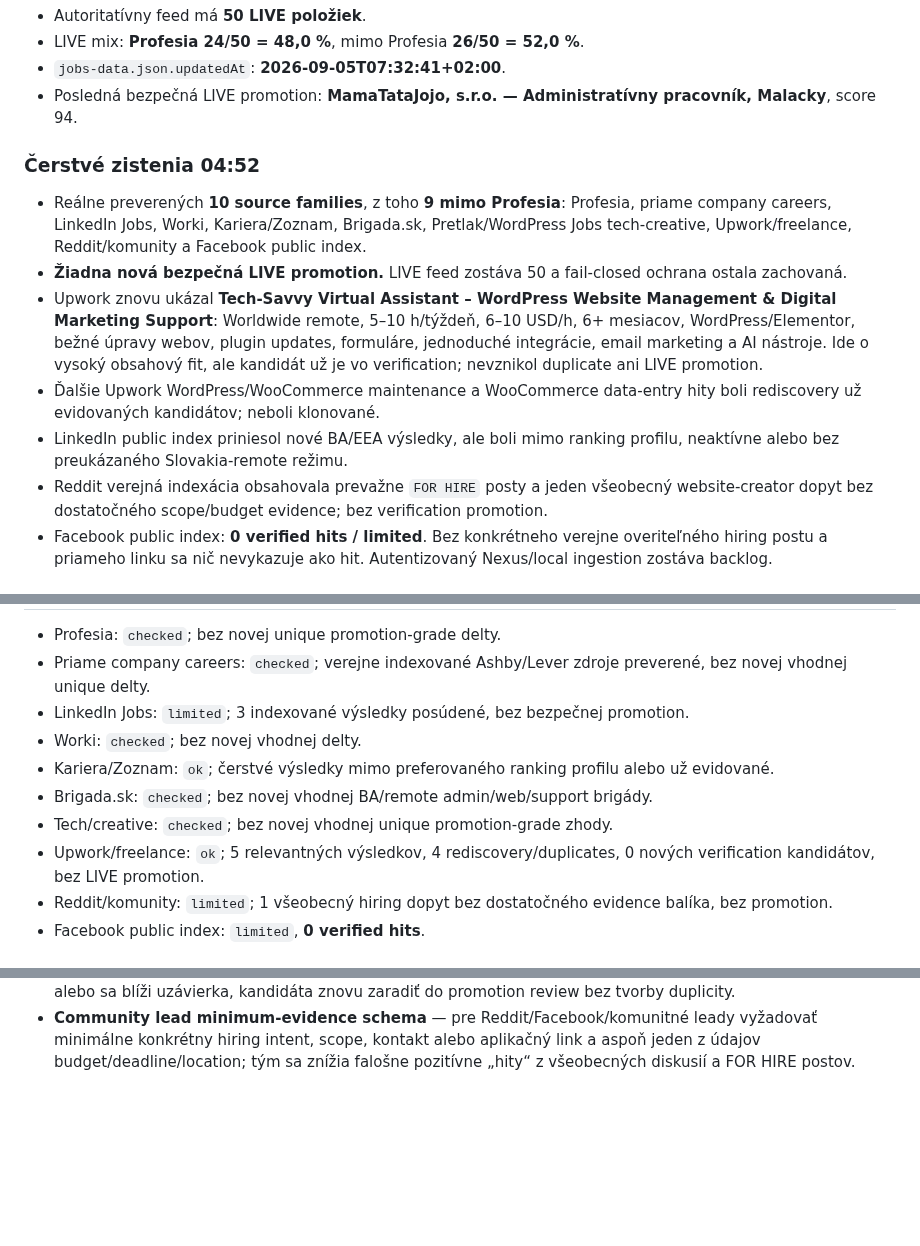
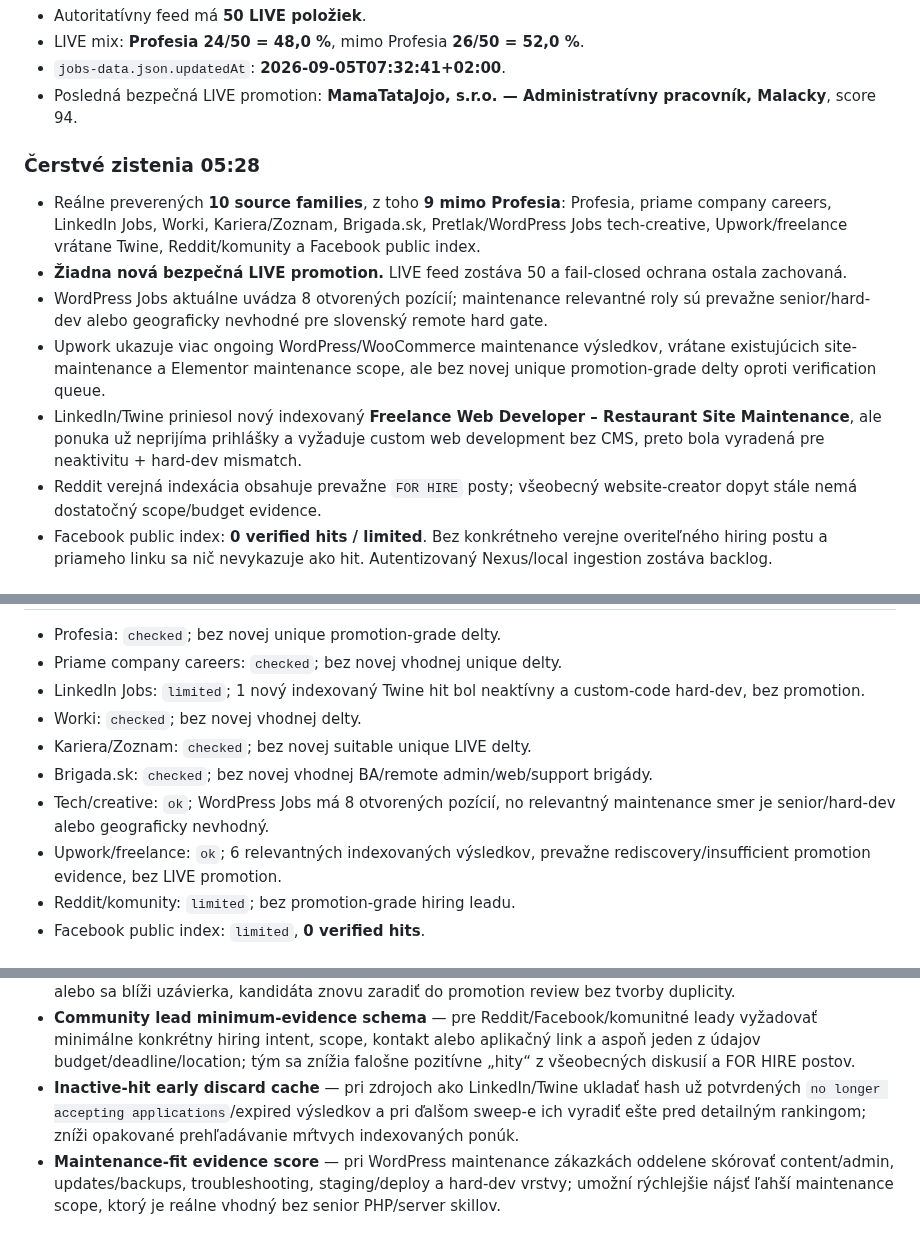
Before and after one commit to Jarekkom86/komarena-job-radar, a Markdown page: PRACA_PRE_JARA_MASTER.md, 3 parts joined by grey strips. Rendered like a GitHub page; blank space fills up the shorter version.

Commit message:
Job Radar: refresh MASTER audit 2026-09-06 05:28

```diff
--- a/PRACA_PRE_JARA_MASTER.md
+++ b/PRACA_PRE_JARA_MASTER.md
@@ -38,12 +38,12 @@ Aktualizované: 6. 9. 2026 04:52 CEST
 - `jobs-data.json.updatedAt`: **2026-09-05T07:32:41+02:00**.
 - Posledná bezpečná LIVE promotion: **MamaTataJojo, s.r.o. — Administratívny pracovník, Malacky**, score 94.
 
-### Čerstvé zistenia 04:52
-- Reálne preverených **10 source families**, z toho **9 mimo Profesia**: Profesia, priame company careers, LinkedIn Jobs, Worki, Kariera/Zoznam, Brigada.sk, Pretlak/WordPress Jobs tech-creative, Upwork/freelance, Reddit/komunity a Facebook public index.
+### Čerstvé zistenia 05:28
+- Reálne preverených **10 source families**, z toho **9 mimo Profesia**: Profesia, priame company careers, LinkedIn Jobs, Worki, Kariera/Zoznam, Brigada.sk, Pretlak/WordPress Jobs tech-creative, Upwork/freelance vrátane Twine, Reddit/komunity a Facebook public index.
 - **Žiadna nová bezpečná LIVE promotion.** LIVE feed zostáva 50 a fail-closed ochrana ostala zachovaná.
-- Upwork znovu ukázal **Tech-Savvy Virtual Assistant – WordPress Website Management & Digital Marketing Support**: Worldwide remote, 5–10 h/týždeň, 6–10 USD/h, 6+ mesiacov, WordPress/Elementor, bežné úpravy webov, plugin updates, formuláre, jednoduché integrácie, email marketing a AI nástroje. Ide o vysoký obsahový fit, ale kandidát už je vo verification; nevznikol duplicate ani LIVE promotion.
-- Ďalšie Upwork WordPress/WooCommerce maintenance a WooCommerce data-entry hity boli rediscovery už evidovaných kandidátov; neboli klonované.
-- LinkedIn public index priniesol nové BA/EEA výsledky, ale boli mimo ranking profilu, neaktívne alebo bez preukázaného Slovakia-remote režimu.
-- Reddit verejná indexácia obsahovala prevažne `FOR HIRE` posty a jeden všeobecný website-creator dopyt bez dostatočného scope/budget evidence; bez verification promotion.
+- WordPress Jobs aktuálne uvádza 8 otvorených pozícií; maintenance relevantné roly sú prevažne senior/hard-dev alebo geograficky nevhodné pre slovenský remote hard gate.
+- Upwork ukazuje viac ongoing WordPress/WooCommerce maintenance výsledkov, vrátane existujúcich site-maintenance a Elementor maintenance scope, ale bez novej unique promotion-grade delty oproti verification queue.
+- LinkedIn/Twine priniesol nový indexovaný **Freelance Web Developer – Restaurant Site Maintenance**, ale ponuka už neprijíma prihlášky a vyžaduje custom web development bez CMS, preto bola vyradená pre neaktivitu + hard-dev mismatch.
+- Reddit verejná indexácia obsahuje prevažne `FOR HIRE` posty; všeobecný website-creator dopyt stále nemá dostatočný scope/budget evidence.
 - Facebook public index: **0 verified hits / limited**. Bez konkrétneho verejne overiteľného hiring postu a priameho linku sa nič nevykazuje ako hit. Autentizovaný Nexus/local ingestion zostáva backlog.
 
@@ -51,11 +51,11 @@ Aktualizované: 6. 9. 2026 04:52 CEST
 - Profesia: `checked`; bez novej unique promotion-grade delty.
-- Priame company careers: `checked`; verejne indexované Ashby/Lever zdroje preverené, bez novej vhodnej unique delty.
-- LinkedIn Jobs: `limited`; 3 indexované výsledky posúdené, bez bezpečnej promotion.
+- Priame company careers: `checked`; bez novej vhodnej unique delty.
+- LinkedIn Jobs: `limited`; 1 nový indexovaný Twine hit bol neaktívny a custom-code hard-dev, bez promotion.
 - Worki: `checked`; bez novej vhodnej delty.
-- Kariera/Zoznam: `ok`; čerstvé výsledky mimo preferovaného ranking profilu alebo už evidované.
+- Kariera/Zoznam: `checked`; bez novej suitable unique LIVE delty.
 - Brigada.sk: `checked`; bez novej vhodnej BA/remote admin/web/support brigády.
-- Tech/creative: `checked`; bez novej vhodnej unique promotion-grade zhody.
-- Upwork/freelance: `ok`; 5 relevantných výsledkov, 4 rediscovery/duplicates, 0 nových verification kandidátov, bez LIVE promotion.
-- Reddit/komunity: `limited`; 1 všeobecný hiring dopyt bez dostatočného evidence balíka, bez promotion.
+- Tech/creative: `ok`; WordPress Jobs má 8 otvorených pozícií, no relevantný maintenance smer je senior/hard-dev alebo geograficky nevhodný.
+- Upwork/freelance: `ok`; 6 relevantných indexovaných výsledkov, prevažne rediscovery/insufficient promotion evidence, bez LIVE promotion.
+- Reddit/komunity: `limited`; bez promotion-grade hiring leadu.
 - Facebook public index: `limited`, **0 verified hits**.
 
@@ -182,3 +182,5 @@ Aktualizované: 6. 9. 2026 04:52 CEST
 - **Freelance client maturity confidence** — kombinovať vek klientského účtu, spend, hires, aktívne kontrakty a interview/view activity do jedného confidence signálu; nový klient bez histórie dostane vyššiu rizikovú prirážku, no kvalitný scope nebude automaticky potlačený len kvôli nulovému spendu.
 - **Rediscovery freshness promotion trigger** — pri opakovanom nájdení už evidovaného kandidáta automaticky porovnať proposal count, interview activity, cenu, active-state a deadline; ak sa podmienky zlepšia alebo sa blíži uzávierka, kandidáta znovu zaradiť do promotion review bez tvorby duplicity.
 - **Community lead minimum-evidence schema** — pre Reddit/Facebook/komunitné leady vyžadovať minimálne konkrétny hiring intent, scope, kontakt alebo aplikačný link a aspoň jeden z údajov budget/deadline/location; tým sa znížia falošne pozitívne „hity“ z všeobecných diskusií a FOR HIRE postov.
+- **Inactive-hit early discard cache** — pri zdrojoch ako LinkedIn/Twine ukladať hash už potvrdených `no longer accepting applications`/expired výsledkov a pri ďalšom sweep-e ich vyradiť ešte pred detailným rankingom; zníži opakované prehľadávanie mŕtvych indexovaných ponúk.
+- **Maintenance-fit evidence score** — pri WordPress maintenance zákazkách oddelene skórovať content/admin, updates/backups, troubleshooting, staging/deploy a hard-dev vrstvy; umožní rýchlejšie nájsť ľahší maintenance scope, ktorý je reálne vhodný bez senior PHP/server skillov.
```
Also changed, not shown: other parts of PRACA_PRE_JARA_MASTER.md (+3 -3 lines).
